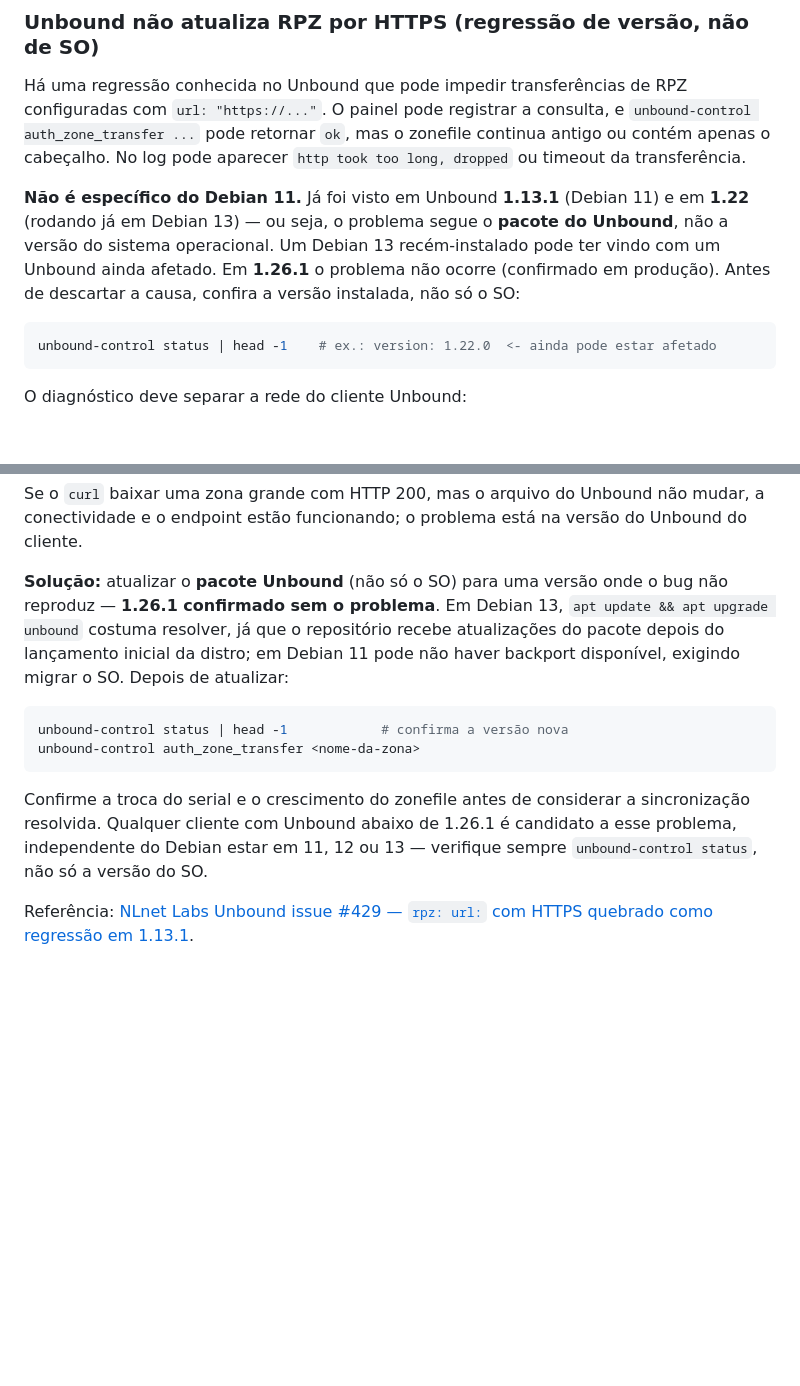
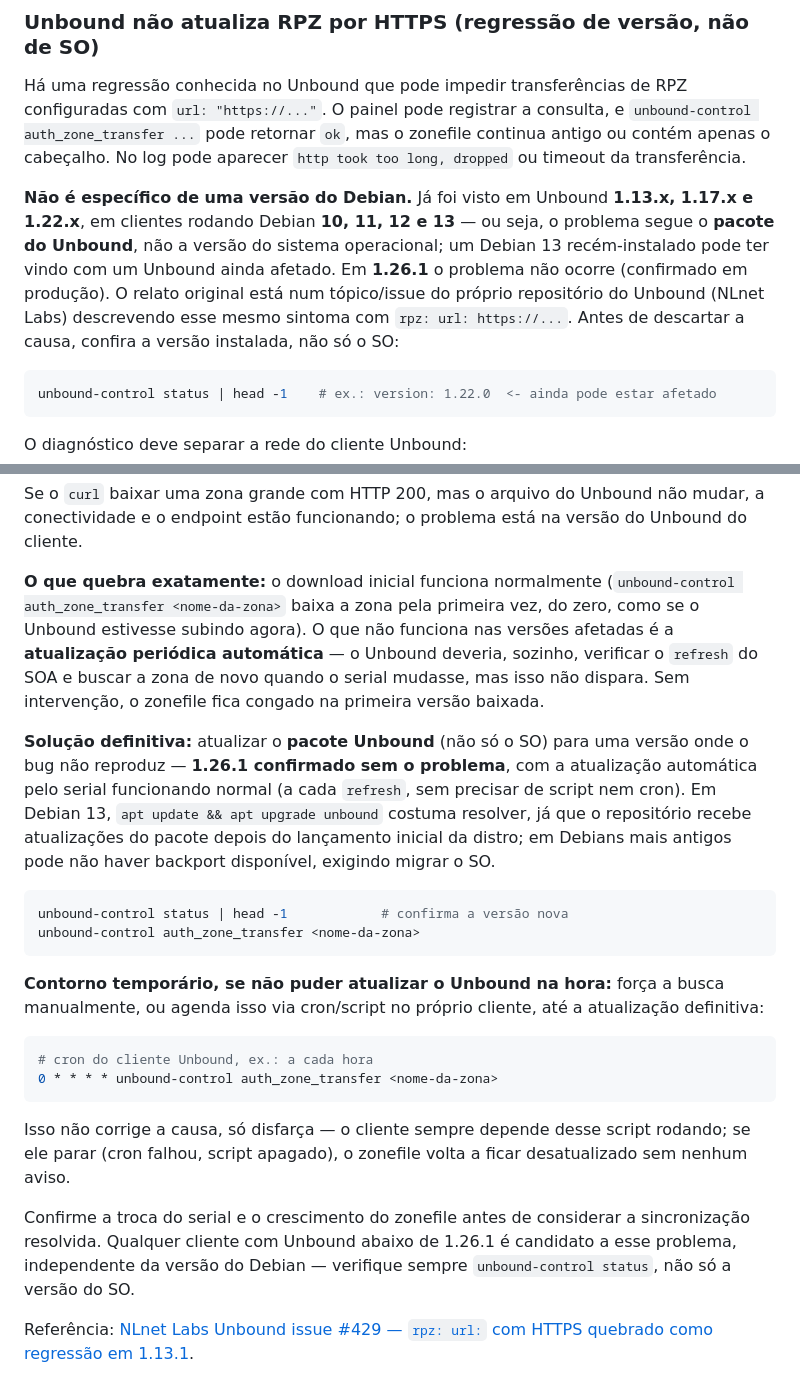
Before and after one commit to TrevizamNetwork001/dns-panel-rpz, a Markdown page: RUNBOOK.md, 2 parts joined by grey strips. GitHub-like rendering; blank space fills up the shorter version.

Commit message:
docs: detalha o mecanismo do bug (refresh automático) e o contorno via cron
Amplia as versões confirmadas com o problema (1.13.x, 1.17.x, 1.22.x em
Debian 10-13) e explica o que exatamente falha: o download inicial
(auth_zone_transfer manual) funciona, só a atualização periódica pelo
serial do SOA não dispara sozinha nas versões afetadas. Documenta o
contorno via cron/script pra quem não pode atualizar o Unbound na hora,
deixando claro que é paliativo (depende do script continuar rodando).

Co-Authored-By: Claude Sonnet 5 <noreply@anthropic.com>

````diff
--- a/RUNBOOK.md
+++ b/RUNBOOK.md
@@ -79,7 +79,7 @@ Caso diagnosticado e mudanças de interface: [registro de 20/09/2026](docs/RELAT
 
 Há uma regressão conhecida no Unbound que pode impedir transferências de RPZ configuradas com `url: "https://..."`. O painel pode registrar a consulta, e `unbound-control auth_zone_transfer ...` pode retornar `ok`, mas o zonefile continua antigo ou contém apenas o cabeçalho. No log pode aparecer `http took too long, dropped` ou timeout da transferência.
 
-**Não é específico do Debian 11.** Já foi visto em Unbound **1.13.1** (Debian 11) e em **1.22** (rodando já em Debian 13) — ou seja, o problema segue o **pacote do Unbound**, não a versão do sistema operacional. Um Debian 13 recém-instalado pode ter vindo com um Unbound ainda afetado. Em **1.26.1** o problema não ocorre (confirmado em produção). Antes de descartar a causa, confira a versão instalada, não só o SO:
+**Não é específico de uma versão do Debian.** Já foi visto em Unbound **1.13.x, 1.17.x e 1.22.x**, em clientes rodando Debian **10, 11, 12 e 13** — ou seja, o problema segue o **pacote do Unbound**, não a versão do sistema operacional; um Debian 13 recém-instalado pode ter vindo com um Unbound ainda afetado. Em **1.26.1** o problema não ocorre (confirmado em produção). O relato original está num tópico/issue do próprio repositório do Unbound (NLnet Labs) descrevendo esse mesmo sintoma com `rpz: url: https://...`. Antes de descartar a causa, confira a versão instalada, não só o SO:
 
 ```bash
 unbound-control status | head -1    # ex.: version: 1.22.0  <- ainda pode estar afetado
@@ -99,14 +99,25 @@ wc -l -c /var/lib/unbound/<zona>.zone
 
 Se o `curl` baixar uma zona grande com HTTP 200, mas o arquivo do Unbound não mudar, a conectividade e o endpoint estão funcionando; o problema está na versão do Unbound do cliente.
 
-**Solução:** atualizar o **pacote Unbound** (não só o SO) para uma versão onde o bug não reproduz — **1.26.1 confirmado sem o problema**. Em Debian 13, `apt update && apt upgrade unbound` costuma resolver, já que o repositório recebe atualizações do pacote depois do lançamento inicial da distro; em Debian 11 pode não haver backport disponível, exigindo migrar o SO. Depois de atualizar:
+**O que quebra exatamente:** o download inicial funciona normalmente (`unbound-control auth_zone_transfer <nome-da-zona>` baixa a zona pela primeira vez, do zero, como se o Unbound estivesse subindo agora). O que não funciona nas versões afetadas é a **atualização periódica automática** — o Unbound deveria, sozinho, verificar o `refresh` do SOA e buscar a zona de novo quando o serial mudasse, mas isso não dispara. Sem intervenção, o zonefile fica congado na primeira versão baixada.
+
+**Solução definitiva:** atualizar o **pacote Unbound** (não só o SO) para uma versão onde o bug não reproduz — **1.26.1 confirmado sem o problema**, com a atualização automática pelo serial funcionando normal (a cada `refresh`, sem precisar de script nem cron). Em Debian 13, `apt update && apt upgrade unbound` costuma resolver, já que o repositório recebe atualizações do pacote depois do lançamento inicial da distro; em Debians mais antigos pode não haver backport disponível, exigindo migrar o SO.
 
 ```bash
 unbound-control status | head -1            # confirma a versão nova
 unbound-control auth_zone_transfer <nome-da-zona>
 ```
 
-Confirme a troca do serial e o crescimento do zonefile antes de considerar a sincronização resolvida. Qualquer cliente com Unbound abaixo de 1.26.1 é candidato a esse problema, independente do Debian estar em 11, 12 ou 13 — verifique sempre `unbound-control status`, não só a versão do SO.
+**Contorno temporário, se não puder atualizar o Unbound na hora:** força a busca manualmente, ou agenda isso via cron/script no próprio cliente, até a atualização definitiva:
+
+```bash
+# cron do cliente Unbound, ex.: a cada hora
+0 * * * * unbound-control auth_zone_transfer <nome-da-zona>
+```
+
+Isso não corrige a causa, só disfarça — o cliente sempre depende desse script rodando; se ele parar (cron falhou, script apagado), o zonefile volta a ficar desatualizado sem nenhum aviso.
+
+Confirme a troca do serial e o crescimento do zonefile antes de considerar a sincronização resolvida. Qualquer cliente com Unbound abaixo de 1.26.1 é candidato a esse problema, independente da versão do Debian — verifique sempre `unbound-control status`, não só a versão do SO.
 
 Referência: [NLnet Labs Unbound issue #429 — `rpz: url:` com HTTPS quebrado como regressão em 1.13.1](https://github.com/NLnetLabs/unbound/issues/429).
 
````
